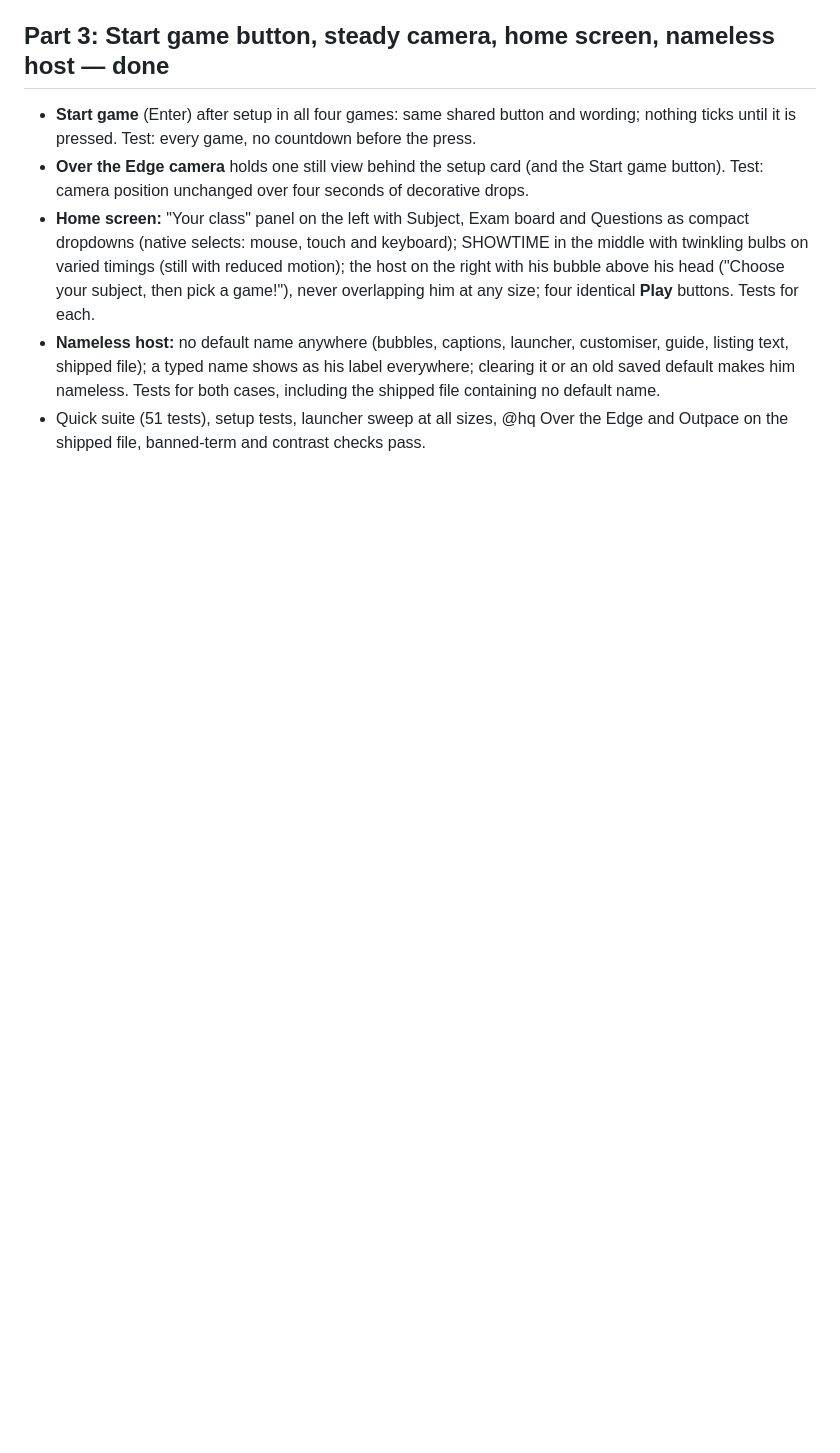
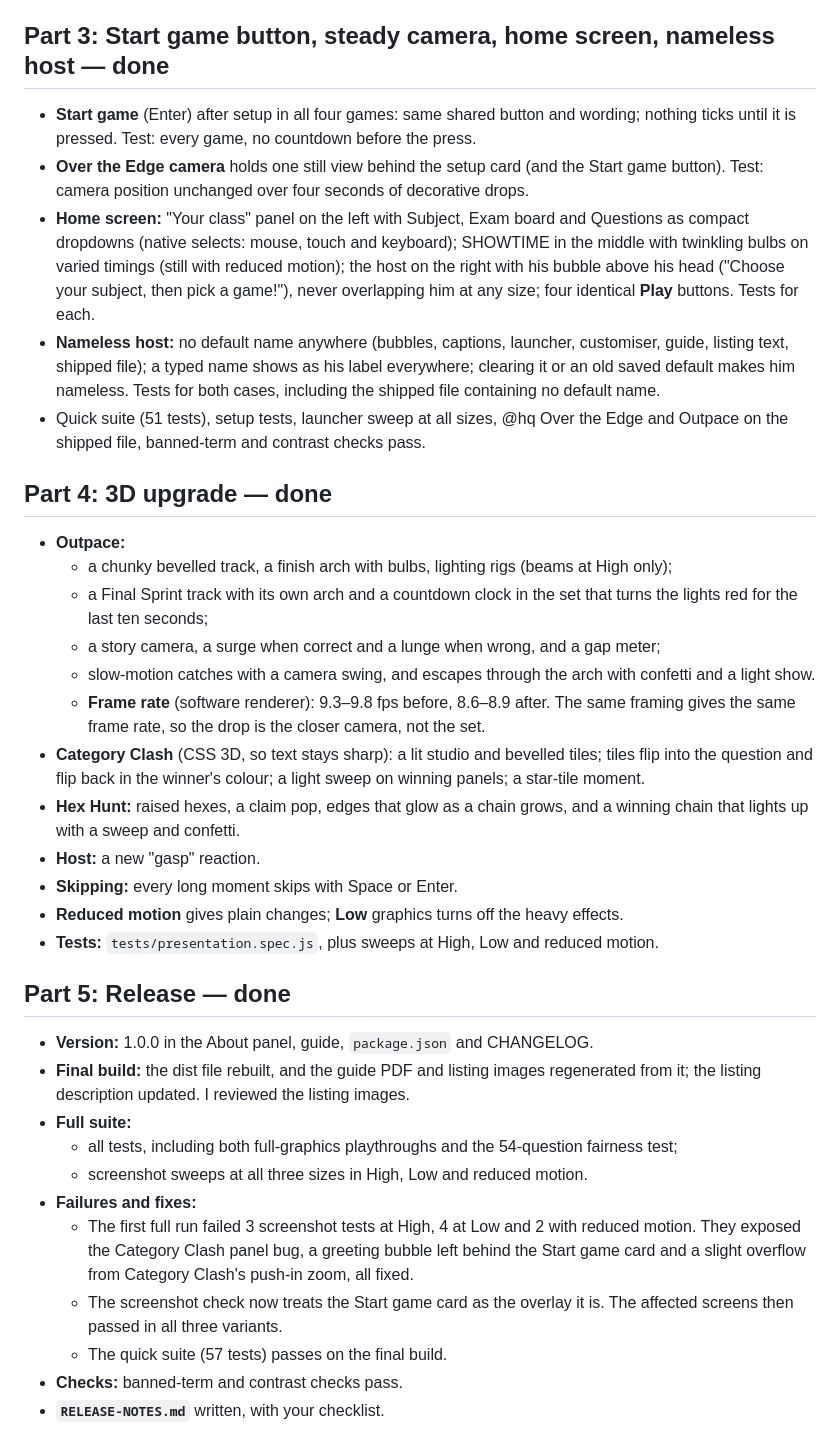
Before and after one commit to robpearce2000/culturepredict_streamlit, a Markdown page: classroom-gameshow-bundle/OVERNIGHT-REPORT.md, the part around one of its changes. Rendered like a GitHub page; blank space fills up the shorter version.

Commit message:
Release 1.0.0: overnight report summary and release notes
Co-Authored-By: Claude Opus 5.5 <noreply@anthropic.com>
Claude-Session: https://claude.ai/code/session_018ibx6pHQ1dPu2QWbrPX6Ma

```diff
--- a/classroom-gameshow-bundle/OVERNIGHT-REPORT.md
+++ b/classroom-gameshow-bundle/OVERNIGHT-REPORT.md
@@ -39,3 +67,32 @@ Tests: fairness simulation, drop order and flicker check, Category Clash tiers/t
 - **Home screen:** "Your class" panel on the left with Subject, Exam board and Questions as compact dropdowns (native selects: mouse, touch and keyboard); SHOWTIME in the middle with twinkling bulbs on varied timings (still with reduced motion); the host on the right with his bubble above his head ("Choose your subject, then pick a game!"), never overlapping him at any size; four identical **Play** buttons. Tests for each.
 - **Nameless host:** no default name anywhere (bubbles, captions, launcher, customiser, guide, listing text, shipped file); a typed name shows as his label everywhere; clearing it or an old saved default makes him nameless. Tests for both cases, including the shipped file containing no default name.
 - Quick suite (51 tests), setup tests, launcher sweep at all sizes, @hq Over the Edge and Outpace on the shipped file, banned-term and contrast checks pass.
+
+## Part 4: 3D upgrade — done
+
+- **Outpace:**
+  - a chunky bevelled track, a finish arch with bulbs, lighting rigs (beams at High only);
+  - a Final Sprint track with its own arch and a countdown clock in the set that turns the lights red for the last ten seconds;
+  - a story camera, a surge when correct and a lunge when wrong, and a gap meter;
+  - slow-motion catches with a camera swing, and escapes through the arch with confetti and a light show.
+  - **Frame rate** (software renderer): 9.3–9.8 fps before, 8.6–8.9 after. The same framing gives the same frame rate, so the drop is the closer camera, not the set.
+- **Category Clash** (CSS 3D, so text stays sharp): a lit studio and bevelled tiles; tiles flip into the question and flip back in the winner's colour; a light sweep on winning panels; a star-tile moment.
+- **Hex Hunt:** raised hexes, a claim pop, edges that glow as a chain grows, and a winning chain that lights up with a sweep and confetti.
+- **Host:** a new "gasp" reaction.
+- **Skipping:** every long moment skips with Space or Enter.
+- **Reduced motion** gives plain changes; **Low** graphics turns off the heavy effects.
+- **Tests:** `tests/presentation.spec.js`, plus sweeps at High, Low and reduced motion.
+
+## Part 5: Release — done
+
+- **Version:** 1.0.0 in the About panel, guide, `package.json` and CHANGELOG.
+- **Final build:** the dist file rebuilt, and the guide PDF and listing images regenerated from it; the listing description updated. I reviewed the listing images.
+- **Full suite:**
+  - all tests, including both full-graphics playthroughs and the 54-question fairness test;
+  - screenshot sweeps at all three sizes in High, Low and reduced motion.
+- **Failures and fixes:**
+  - The first full run failed 3 screenshot tests at High, 4 at Low and 2 with reduced motion. They exposed the Category Clash panel bug, a greeting bubble left behind the Start game card and a slight overflow from Category Clash's push-in zoom, all fixed.
+  - The screenshot check now treats the Start game card as the overlay it is. The affected screens then passed in all three variants.
+  - The quick suite (57 tests) passes on the final build.
+- **Checks:** banned-term and contrast checks pass.
+- **`RELEASE-NOTES.md`** written, with your checklist.
```
Also changed, not shown: other parts of classroom-gameshow-bundle/OVERNIGHT-REPORT.md (+29 -1 lines).
